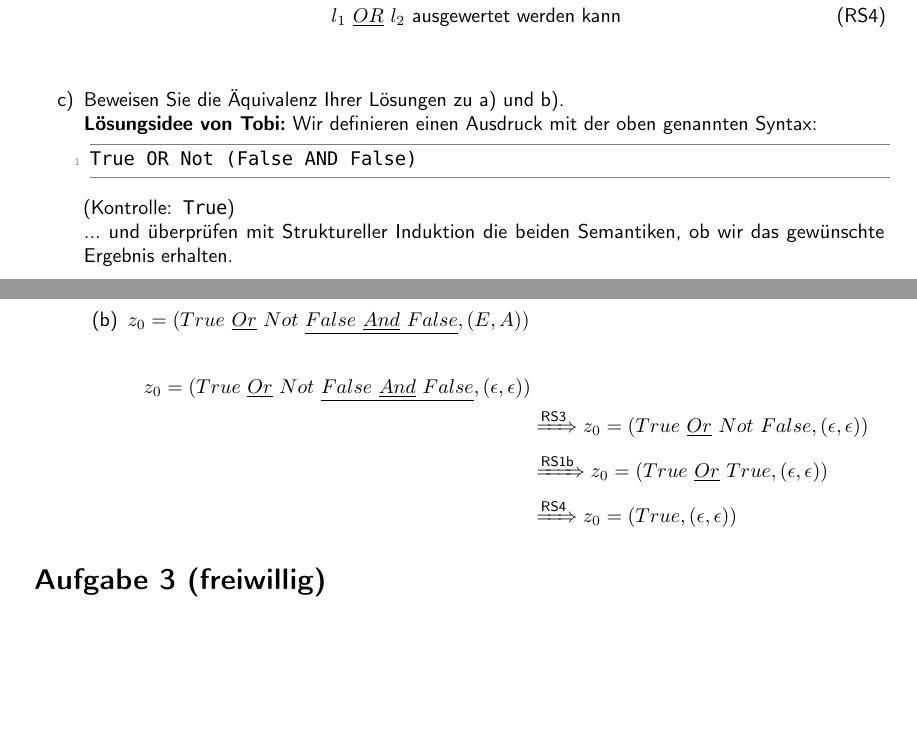
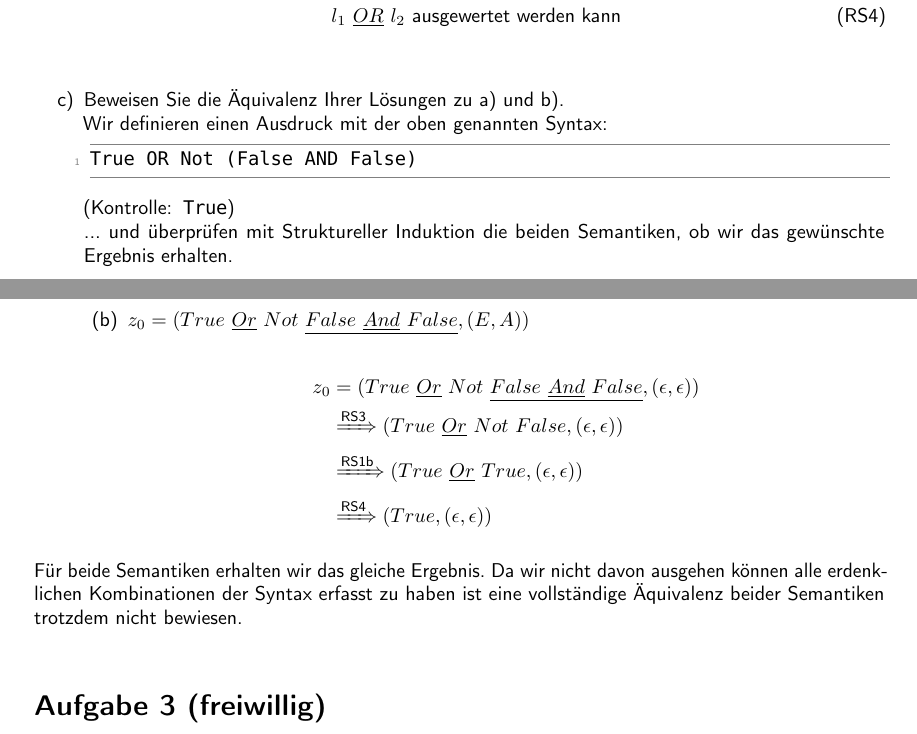
Before and after one commit to TobiHoeppner/SemantikVonProgrammiersprachen, a LaTeX problem sheet (uebung/u4/u4.tex): two parts of pages 2 and 3 of 3, joined at a grey line, cut so that both start at the same text, the shorter picture padded with empty space. Compiled offline with pdfLaTeX; a LaTeX package or settings file that is missing is left out.

Commit message:
[mod] layout 2.c.b + fazit 2c

```diff
--- a/uebung/u4/u4.tex
+++ b/uebung/u4/u4.tex
@@ -165,7 +165,7 @@ $z=(L, (E,A)$ mit $L \in LA$
 (l_1\ \underline{OR}\ l_2,(E,A)) &\Rightarrow (eval(l_1\ \underline{OR}\ l_2),(E',A))\text{, falls }\notag\\&\quad\quad l_1\ \underline{OR}\ l_2\text{ ausgewertet werden kann}\tag{RS4}\\ \notag
 \end{align}
 \item Beweisen Sie die Äquivalenz Ihrer Lösungen zu a) und b).\\
-\textbf{Lösungsidee von Tobi:}
+%\textbf{Lösungsidee von Tobi:}
 Wir definieren einen Ausdruck mit der oben genannten Syntax:
 \begin{lstlisting}
 True OR Not (False AND False)
@@ -187,13 +187,14 @@ z_0&=\langle \epsilon|\text{\lstinline!False AND False.Not.True.OR!}.\epsilon|\e
 \end{align*}
 \item $z_0=(True\ \underline{Or}\ Not\ \underline{False\ \underline{And}\ False}, (E,A))$\\
 \begin{align*}
-z_0=(True\ \underline{Or}\ Not\ \underline{False\ \underline{And}\ False}, (\epsilon,\epsilon))\\
-&\xRightarrow{\text{RS3}} z_0=(True\ \underline{Or}\ Not\ False, (\epsilon,\epsilon))\\
-&\xRightarrow{\text{RS1b}} z_0=(True\ \underline{Or}\ True, (\epsilon,\epsilon))\\
-&\xRightarrow{\text{RS4}} z_0=(True,(\epsilon,\epsilon))
+z_0&=(True\ \underline{Or}\ Not\ \underline{False\ \underline{And}\ False}, (\epsilon,\epsilon))\\
+&\xRightarrow{\text{RS3}} (True\ \underline{Or}\ Not\ False, (\epsilon,\epsilon))\\
+&\xRightarrow{\text{RS1b}} (True\ \underline{Or}\ True, (\epsilon,\epsilon))\\
+&\xRightarrow{\text{RS4}} (True,(\epsilon,\epsilon))
 \end{align*}
 \end{enumerate}
 \end{enumerate}
+Für beide Semantiken erhalten wir das gleiche Ergebnis. Da wir nicht davon ausgehen können alle erdenklichen Kombinationen der Syntax erfasst zu haben ist eine vollständige Äquivalenz beider Semantiken trotzdem nicht bewiesen.\\
 \section*{Aufgabe 3 \text{(freiwillig)}}
 \begin{enumerate}
 	\item Implementieren Sie die Reduktionssemantik von WHILE in eine Programmiersprache Ihrer Wahl.
```
Also changed, not shown: uebung/u4/u4.pdf.
